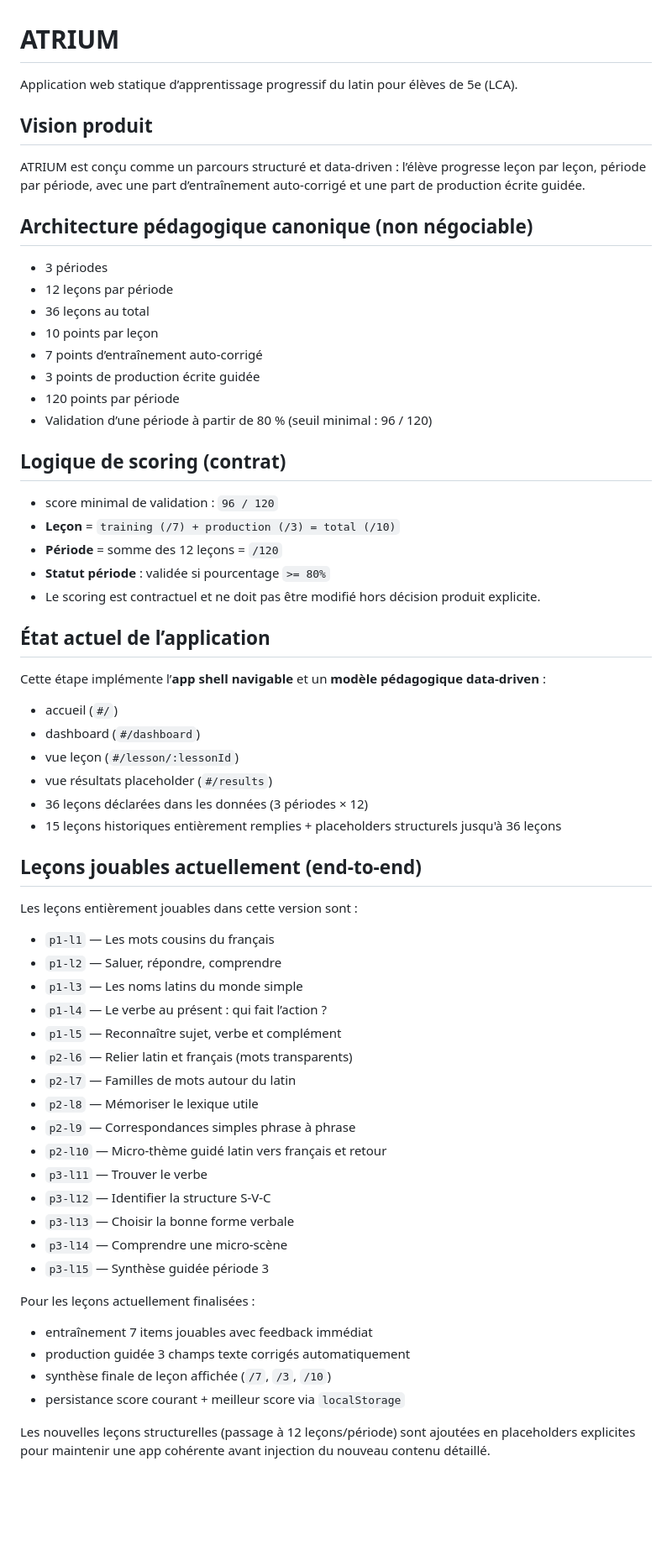
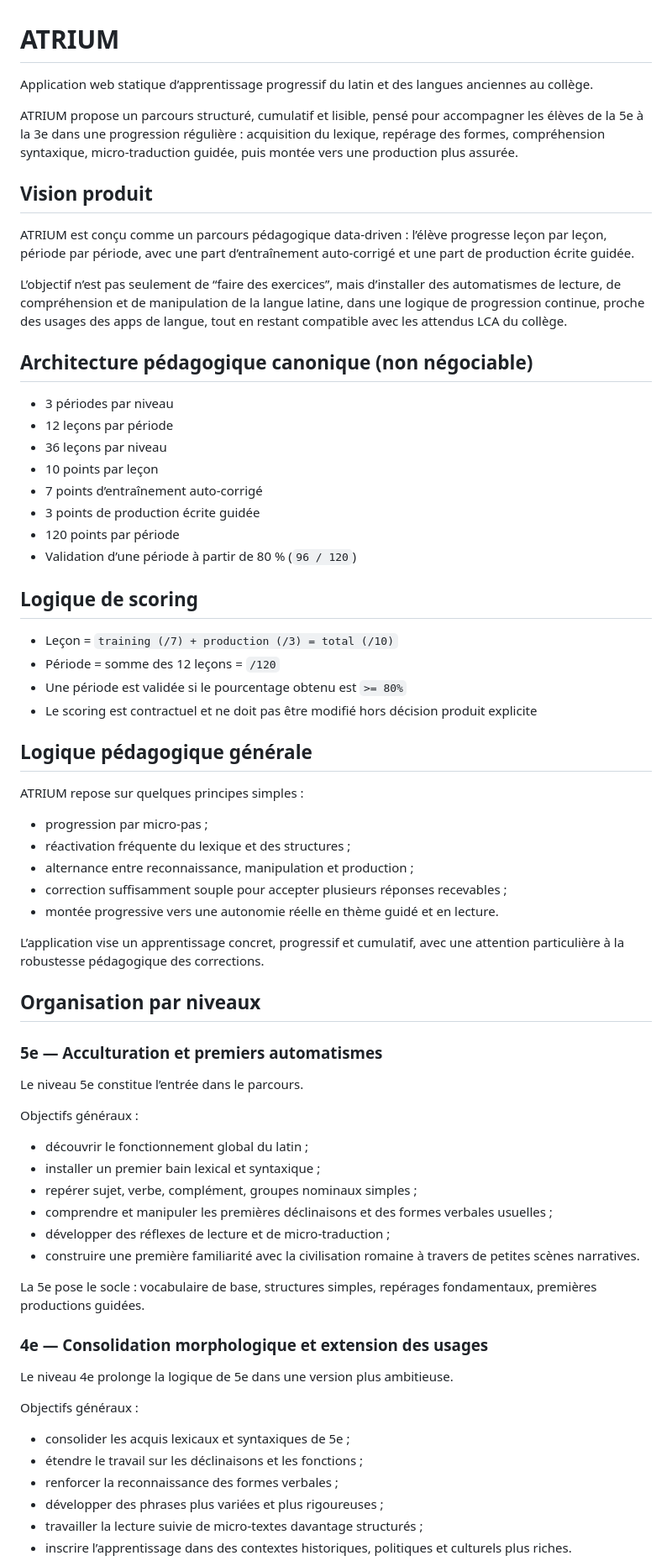
Before and after one commit to thvermot-wq/ATRIUM, a Markdown page: README.md, the part around one of its changes. Shown at 84% size. Drawn GitHub-style; blank space fills up the shorter version.

Commit message:
Revise README for improved clarity and detail
Updated the README to reflect changes in the ATRIUM application, including enhancements in the pedagogical approach, lesson structure, and scoring logic.

```diff
--- a/README.md
+++ b/README.md
@@ -1,59 +1,72 @@
 # ATRIUM
 
-Application web statique d’apprentissage progressif du latin pour élèves de 5e (LCA).
+Application web statique d’apprentissage progressif du latin et des langues anciennes au collège.
+
+ATRIUM propose un parcours structuré, cumulatif et lisible, pensé pour accompagner les élèves de la 5e à la 3e dans une progression régulière : acquisition du lexique, repérage des formes, compréhension syntaxique, micro-traduction guidée, puis montée vers une production plus assurée.
 
 ## Vision produit
-ATRIUM est conçu comme un parcours structuré et data-driven : l’élève progresse leçon par leçon, période par période, avec une part d’entraînement auto-corrigé et une part de production écrite guidée.
+
+ATRIUM est conçu comme un parcours pédagogique data-driven : l’élève progresse leçon par leçon, période par période, avec une part d’entraînement auto-corrigé et une part de production écrite guidée.
+
+L’objectif n’est pas seulement de “faire des exercices”, mais d’installer des automatismes de lecture, de compréhension et de manipulation de la langue latine, dans une logique de progression continue, proche des usages des apps de langue, tout en restant compatible avec les attendus LCA du collège.
 
 ## Architecture pédagogique canonique (non négociable)
-- 3 périodes
+
+- 3 périodes par niveau
 - 12 leçons par période
-- 36 leçons au total
+- 36 leçons par niveau
 - 10 points par leçon
 - 7 points d’entraînement auto-corrigé
 - 3 points de production écrite guidée
 - 120 points par période
-- Validation d’une période à partir de 80 % (seuil minimal : 96 / 120)
+- Validation d’une période à partir de 80 % (`96 / 120`)
 
-## Logique de scoring (contrat)
-- score minimal de validation : `96 / 120`
-- **Leçon** = `training (/7) + production (/3) = total (/10)`
-- **Période** = somme des 12 leçons = `/120`
-- **Statut période** : validée si pourcentage `>= 80%`
-- Le scoring est contractuel et ne doit pas être modifié hors décision produit explicite.
+## Logique de scoring
 
-## État actuel de l’application
-Cette étape implémente l’**app shell navigable** et un **modèle pédagogique data-driven** :
-- accueil (`#/`)
-- dashboard (`#/dashboard`)
-- vue leçon (`#/lesson/:lessonId`)
-- vue résultats placeholder (`#/results`)
-- 36 leçons déclarées dans les données (3 périodes × 12)
-- 15 leçons historiques entièrement remplies + placeholders structurels jusqu'à 36 leçons
+- Leçon = `training (/7) + production (/3) = total (/10)`
+- Période = somme des 12 leçons = `/120`
+- Une période est validée si le pourcentage obtenu est `>= 80%`
+- Le scoring est contractuel et ne doit pas être modifié hors décision produit explicite
 
+## Logique pédagogique générale
 
-## Leçons jouables actuellement (end-to-end)
-Les leçons entièrement jouables dans cette version sont :
-- `p1-l1` — Les mots cousins du français
-- `p1-l2` — Saluer, répondre, comprendre
-- `p1-l3` — Les noms latins du monde simple
-- `p1-l4` — Le verbe au présent : qui fait l’action ?
-- `p1-l5` — Reconnaître sujet, verbe et complément
-- `p2-l6` — Relier latin et français (mots transparents)
-- `p2-l7` — Familles de mots autour du latin
-- `p2-l8` — Mémoriser le lexique utile
-- `p2-l9` — Correspondances simples phrase à phrase
-- `p2-l10` — Micro-thème guidé latin vers français et retour
-- `p3-l11` — Trouver le verbe
-- `p3-l12` — Identifier la structure S-V-C
-- `p3-l13` — Choisir la bonne forme verbale
-- `p3-l14` — Comprendre une micro-scène
-- `p3-l15` — Synthèse guidée période 3
+ATRIUM repose sur quelques principes simples :
 
-Pour les leçons actuellement finalisées :
-- entraînement 7 items jouables avec feedback immédiat
-- production guidée 3 champs texte corrigés automatiquement
-- synthèse finale de leçon affichée (`/7`, `/3`, `/10`)
-- persistance score courant + meilleur score via `localStorage`
+- progression par micro-pas ;
+- réactivation fréquente du lexique et des structures ;
+- alternance entre reconnaissance, manipulation et production ;
+- correction suffisamment souple pour accepter plusieurs réponses recevables ;
+- montée progressive vers une autonomie réelle en thème guidé et en lecture.
 
-Les nouvelles leçons structurelles (passage à 12 leçons/période) sont ajoutées en placeholders explicites pour maintenir une app cohérente avant injection du nouveau contenu détaillé.
+L’application vise un apprentissage concret, progressif et cumulatif, avec une attention particulière à la robustesse pédagogique des corrections.
+
+## Organisation par niveaux
+
+### 5e — Acculturation et premiers automatismes
+
+Le niveau 5e constitue l’entrée dans le parcours.
+
+Objectifs généraux :
+
+- découvrir le fonctionnement global du latin ;
+- installer un premier bain lexical et syntaxique ;
+- repérer sujet, verbe, complément, groupes nominaux simples ;
+- comprendre et manipuler les premières déclinaisons et des formes verbales usuelles ;
+- développer des réflexes de lecture et de micro-traduction ;
+- construire une première familiarité avec la civilisation romaine à travers de petites scènes narratives.
+
+La 5e pose le socle : vocabulaire de base, structures simples, repérages fondamentaux, premières productions guidées.
+
+### 4e — Consolidation morphologique et extension des usages
+
+Le niveau 4e prolonge la logique de 5e dans une version plus ambitieuse.
+
+Objectifs généraux :
+
+- consolider les acquis lexicaux et syntaxiques de 5e ;
+- étendre le travail sur les déclinaisons et les fonctions ;
+- renforcer la reconnaissance des formes verbales ;
+- développer des phrases plus variées et plus rigoureuses ;
+- travailler la lecture suivie de micro-textes davantage structurés ;
+- inscrire l’apprentissage dans des contextes historiques, politiques et culturels plus riches.
+
```
Also changed, not shown: other parts of README.md (+38 -148 lines).
